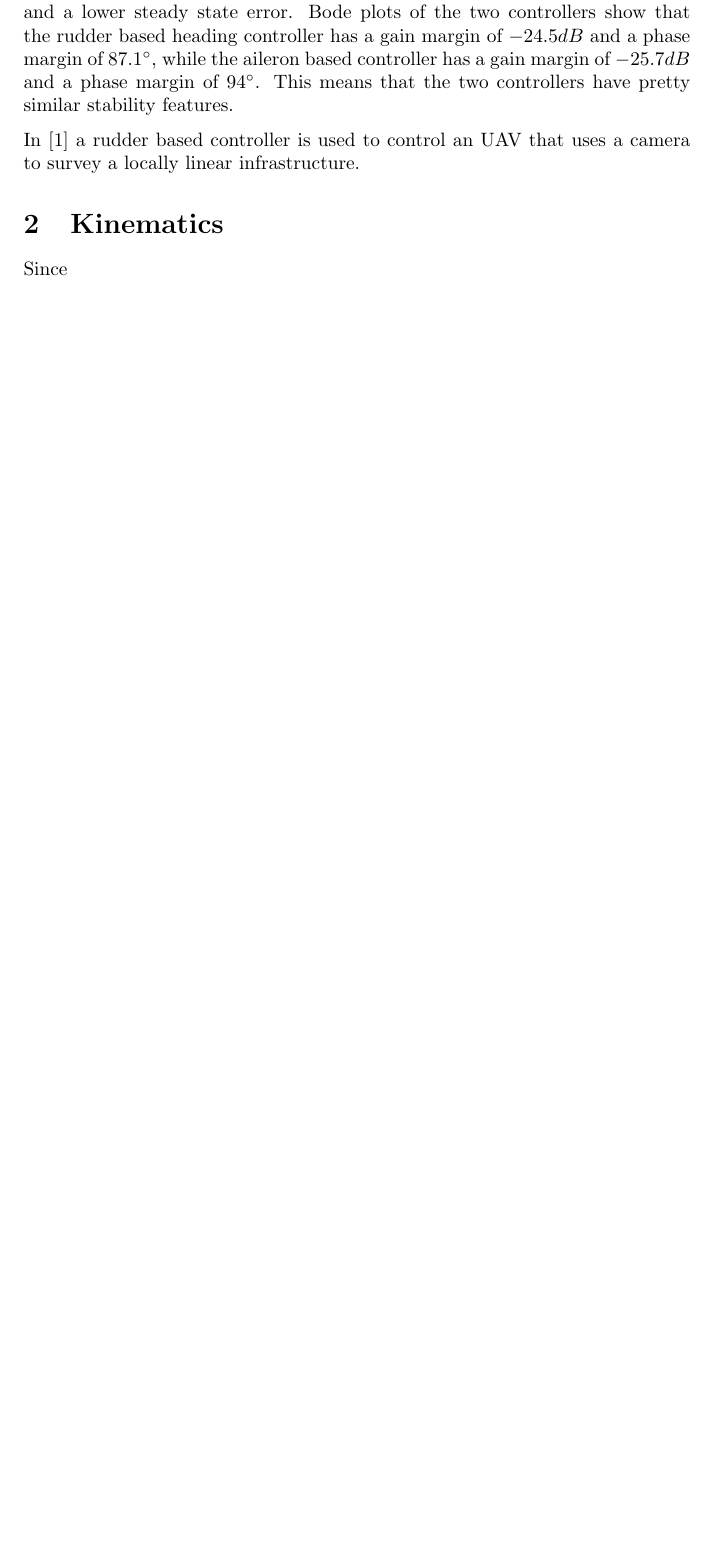
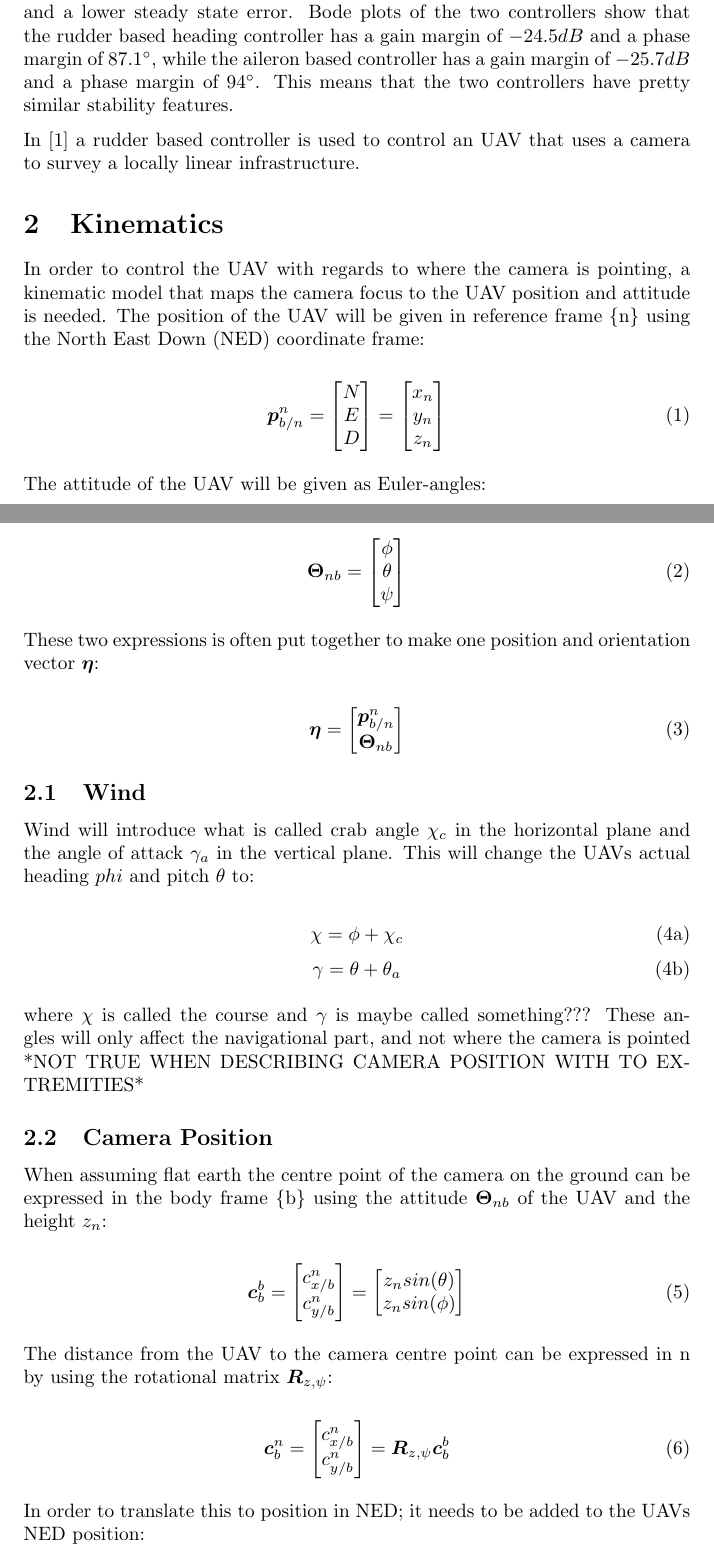
Before and after one commit to andvib/uav-path, a LaTeX document (doc/main.tex, which reads doc/kinematic/kinematics.tex): part of page 2 of 3 before the commit and two parts of pages 2 and 3 of 5 after it, the two joined at a grey line, cut so that both start at the same text, the shorter picture padded with empty space. Compiled offline with pdfLaTeX.

Commit message:
Merged kinematics into main doc

```diff
--- a/doc/kinematic/kinematics.tex
+++ b/doc/kinematic/kinematics.tex
@@ -1,2 +1,76 @@
 \section{Kinematics}
-Since
+In order to control the UAV with regards to where the camera is pointing, a kinematic model that maps the camera focus to the UAV position and attitude is needed. The position of the UAV will be given in reference frame \{n\} using the North East Down (NED) coordinate frame:
+
+\begin{equation}
+	\bm{p}_{b/n}^n =
+	\begin{bmatrix}
+		N \\ E \\ D
+	\end{bmatrix}
+	=
+	\begin{bmatrix}
+		x_n \\ y_n \\ z_n
+	\end{bmatrix}
+\end{equation}
+
+The attitude of the UAV will be given as Euler-angles:
+
+\begin{equation}
+	\bm{\Theta}_{nb} =
+	\begin{bmatrix}
+		\phi \\ \theta \\ \psi
+	\end{bmatrix}
+\end{equation}
+
+These two expressions is often put together to make one position and orientation vector $\bm{\eta}$:
+
+\begin{equation}
+	\bm{\eta} =
+	\begin{bmatrix}
+		\bm{p}_{b/n}^n \\
+		\bm{\Theta}_{nb}
+	\end{bmatrix}
+\end{equation}
+
+\subsection{Wind}
+Wind will introduce what is called crab angle $\chi_c$ in the horizontal plane and the angle of attack $\gamma_a$ in the vertical plane. This will change the UAVs actual heading $phi$ and pitch $\theta$ to:
+
+\begin{subequations}
+\begin{equation}
+	\chi = \phi + \chi_c
+\end{equation}
+\begin{equation}
+	\gamma = \theta + \theta_a
+\end{equation}
+\end{subequations}
+
+where $\chi$ is called the course and $\gamma$ is maybe called something??? These angles will only affect the navigational part, and not where the camera is pointed *NOT TRUE WHEN DESCRIBING CAMERA POSITION WITH TO EXTREMITIES*
+
+
+\subsection{Camera Position}
+When assuming flat earth the centre point of the camera on the ground can be expressed in the body frame \{b\} using the attitude $\bm{\Theta}_{nb}$ of the UAV and the height $z_n$:
+
+\begin{equation} \label{eq:camera_pos}
+	\bm{c}_b^b =
+	\begin{bmatrix}
+		c_{x/b}^n \\
+		c_{y/b}^n
+	\end{bmatrix}
+	=
+	\begin{bmatrix}
+		z_n sin(\theta) \\
+		z_n sin(\phi)
+	\end{bmatrix}
+\end{equation}
+
+The distance from the UAV to the camera centre point can be expressed in {n} by using the rotational matrix $\bm{R}_{z,\psi}$:
+
+\begin{equation} \label{eq:body_ned_rotate}
+	\bm{c}_b^n =
+	\begin{bmatrix}
+		c_{x/b}^n \\
+		c_{y/b}^n
+	\end{bmatrix}
+	= \bm{R}_{z,\psi} \bm{c}_b^b
+\end{equation}
+
+In order to translate this to position in NED; it needs to be added to the UAVs NED position:
```
Also changed, not shown: doc/main.pdf, doc/kinematic/kinematics.tex (57 more changed lines).
